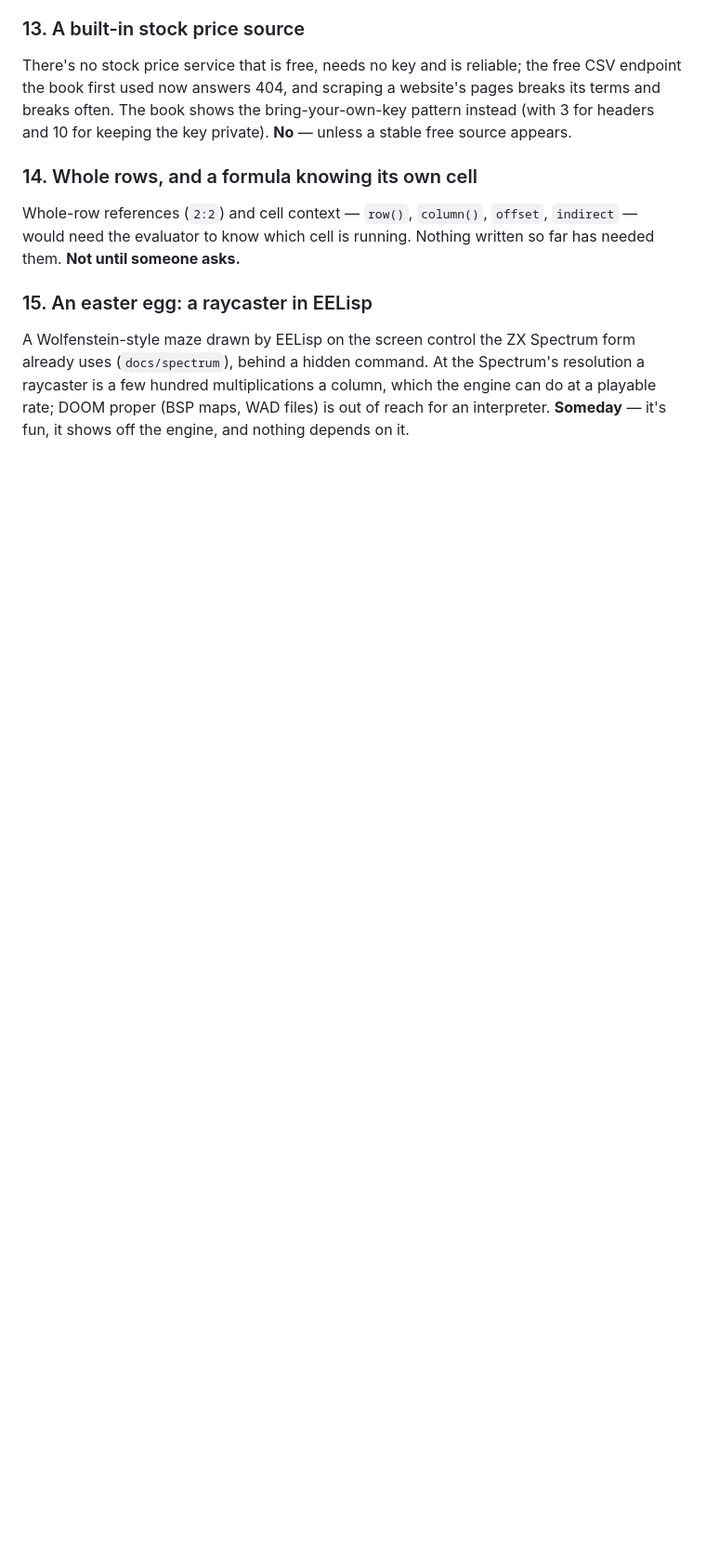
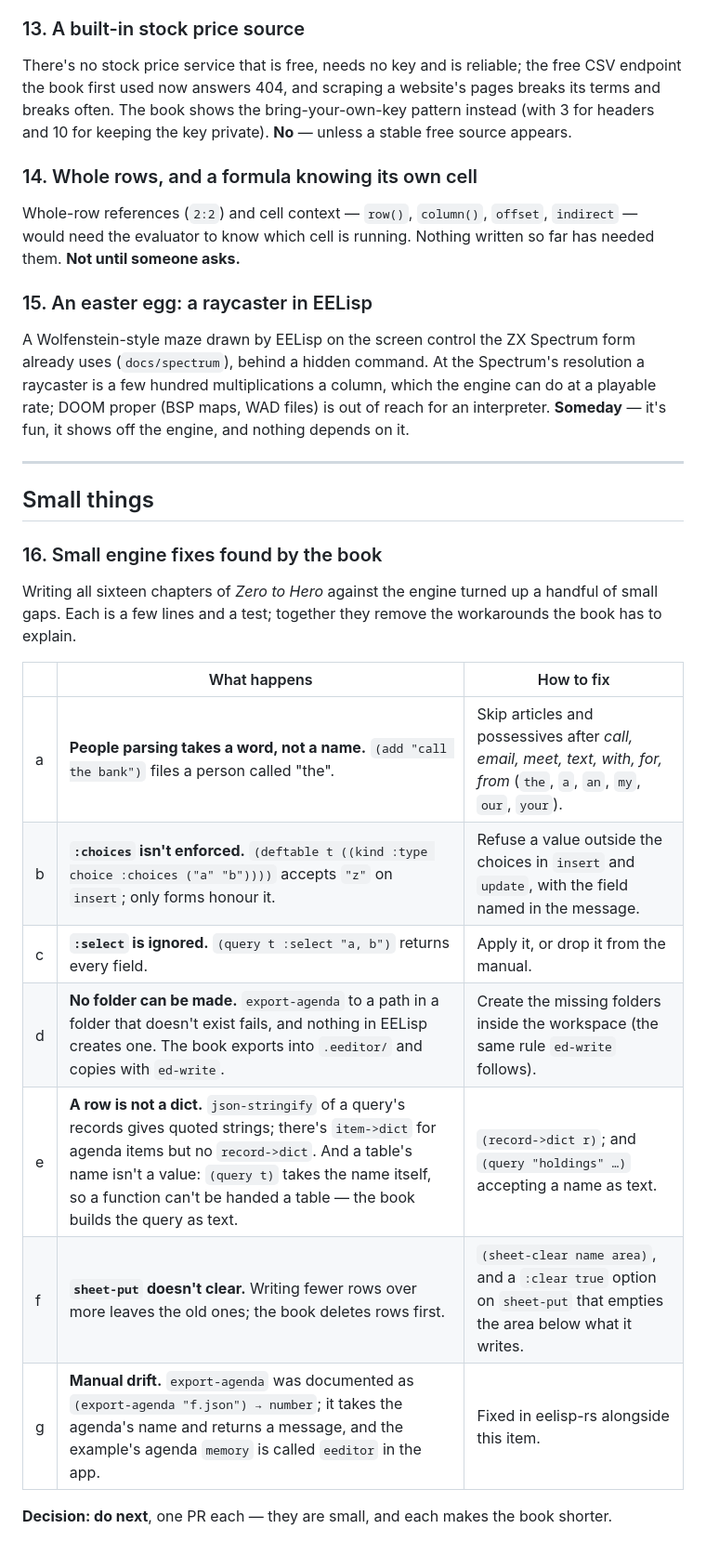
Before and after one commit to santacroce-tech/eeditor-next, a Markdown page: docs/ROADMAP.md, the part around one of its changes. Shown at 93% size. Rendered like a GitHub page; blank space fills up the shorter version.

```diff
--- a/docs/ROADMAP.md
+++ b/docs/ROADMAP.md
@@ -214,3 +215,25 @@ A Wolfenstein-style maze drawn by EELisp on the screen control the ZX Spectrum f
 hundred multiplications a column, which the engine can do at a playable rate; DOOM proper (BSP
 maps, WAD files) is out of reach for an interpreter. **Someday** — it's fun, it shows off the
 engine, and nothing depends on it.
+
+---
+
+## Small things
+
+### 16. Small engine fixes found by the book
+
+Writing all sixteen chapters of *Zero to Hero* against the engine turned up a handful of small
+gaps. Each is a few lines and a test; together they remove the workarounds the book has to
+explain.
+
+| | What happens | How to fix |
+|---|---|---|
+| a | **People parsing takes a word, not a name.** `(add "call the bank")` files a person called "the". | Skip articles and possessives after *call, email, meet, text, with, for, from* (`the`, `a`, `an`, `my`, `our`, `your`). |
+| b | **`:choices` isn't enforced.** `(deftable t ((kind :type choice :choices ("a" "b"))))` accepts `"z"` on `insert`; only forms honour it. | Refuse a value outside the choices in `insert` and `update`, with the field named in the message. |
+| c | **`:select` is ignored.** `(query t :select "a, b")` returns every field. | Apply it, or drop it from the manual. |
+| d | **No folder can be made.** `export-agenda` to a path in a folder that doesn't exist fails, and nothing in EELisp creates one. The book exports into `.eeditor/` and copies with `ed-write`. | Create the missing folders inside the workspace (the same rule `ed-write` follows). |
+| e | **A row is not a dict.** `json-stringify` of a query's records gives quoted strings; there's `item->dict` for agenda items but no `record->dict`. And a table's name isn't a value: `(query t)` takes the name itself, so a function can't be handed a table — the book builds the query as text. | `(record->dict r)`; and `(query "holdings" …)` accepting a name as text. |
+| f | **`sheet-put` doesn't clear.** Writing fewer rows over more leaves the old ones; the book deletes rows first. | `(sheet-clear name area)`, and a `:clear true` option on `sheet-put` that empties the area below what it writes. |
+| g | **Manual drift.** `export-agenda` was documented as `(export-agenda "f.json") → number`; it takes the agenda's name and returns a message, and the example's agenda `memory` is called `eeditor` in the app. | Fixed in eelisp-rs alongside this item. |
+
+**Decision: do next**, one PR each — they are small, and each makes the book shorter.
```
Also changed, not shown: other parts of docs/ROADMAP.md (+1 -0 lines), docs/PIM.md (+5 -7 lines).
